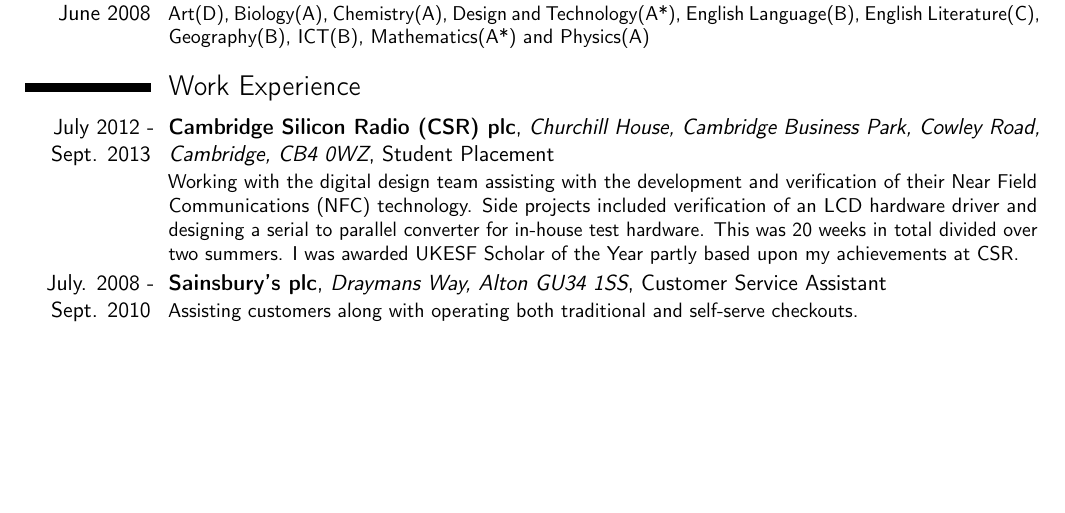
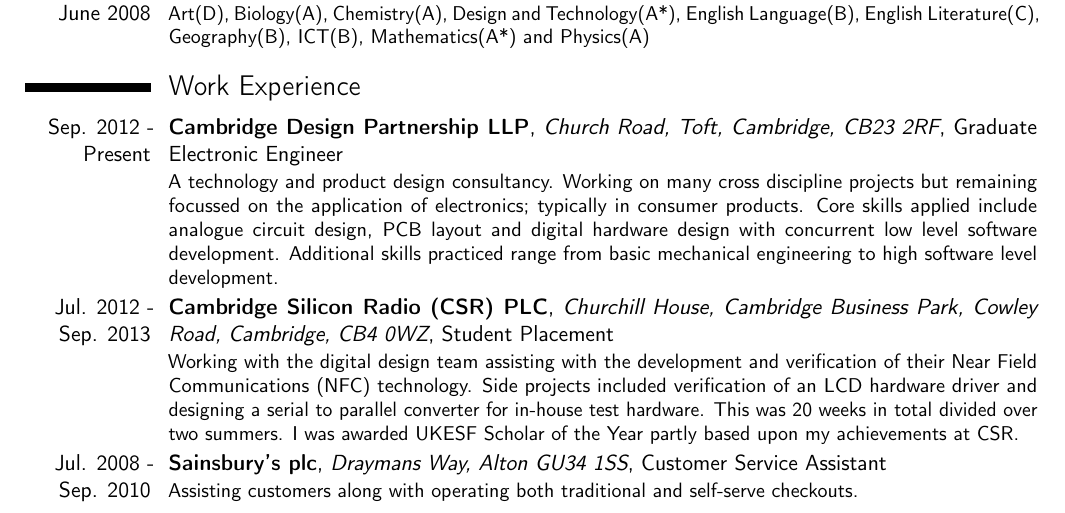
Before and after one commit to ashleyjr/CV, a LaTeX CV (CV.tex): part of page 1 of 2, cut so that both start at the same text, the shorter picture padded with empty space. Compiled offline with pdfLaTeX.

Commit message:
blurb about CDP added but loads more required

```diff
--- a/CV.tex
+++ b/CV.tex
@@ -57,13 +57,19 @@
 
 
 \section{Work Experience}
+\cventry{Sep. 2012 - Present}{Cambridge Design Partnership LLP}{Church Road, Toft, Cambridge, CB23 2RF}{}{Graduate Electronic Engineer}
+		{	A technology and product design consultancy.
+			Working on many cross discipline projects but remaining focussed on the application of electronics; typically in consumer products.
+		 	Core skills applied include analogue circuit design, PCB layout and digital hardware design with concurrent low level software development.
+			Additional skills practiced range from basic mechanical engineering to high software level development.
+		}
 
-\cventry{July 2012 - Sept. 2013}{Cambridge Silicon Radio (CSR) plc}{Churchill House, Cambridge Business Park, Cowley Road, Cambridge, CB4 0WZ}{}{Student Placement}
+\cventry{Jul. 2012 - Sep. 2013}{Cambridge Silicon Radio (CSR) PLC}{Churchill House, Cambridge Business Park, Cowley Road, Cambridge, CB4 0WZ}{}{Student Placement}
 		{Working with the digital design team assisting with the development and verification of their Near Field Communications (NFC) technology.
 		Side projects included verification of an LCD hardware driver and designing a serial to parallel converter for in-house test hardware.
 		This was 20 weeks in total divided over two summers. I was awarded UKESF Scholar of the Year partly based upon my achievements at CSR. }
-\cventry{July. 2008 - Sept. 2010}{Sainsbury's plc}{Draymans Way, Alton GU34 1SS}{}{Customer Service Assistant}{Assisting customers along with operating both traditional and self-serve checkouts. }
-\cventry{July. 2006 - Oct. 2013}{M.J.Robinson Garden Maintenance}{6 Ferney Close, Chawton, Hampshire, GU34 1SQ}{}{Assistant to the head gardener}{
+\cventry{Jul. 2008 - Sep. 2010}{Sainsbury's plc}{Draymans Way, Alton GU34 1SS}{}{Customer Service Assistant}{Assisting customers along with operating both traditional and self-serve checkouts. }
+\cventry{Jul. 2006 - Oct. 2013}{M.J.Robinson Garden Maintenance}{6 Ferney Close, Chawton, Hampshire, GU34 1SQ}{}{Assistant to the head gardener}{
 		Maintaining the grounds of homes and businesses, large and small, in the Alton, Hampshire area.}
 
 
```
